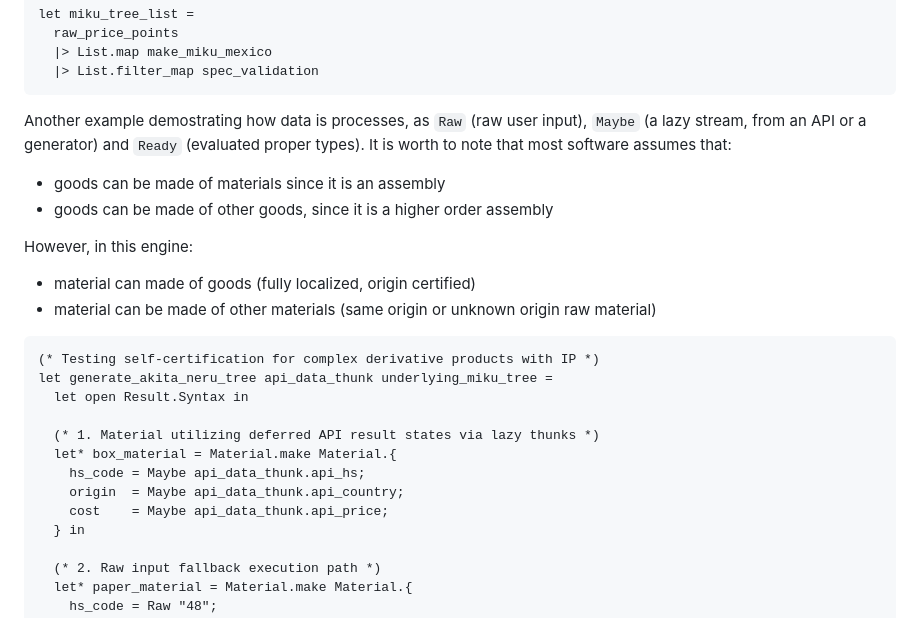
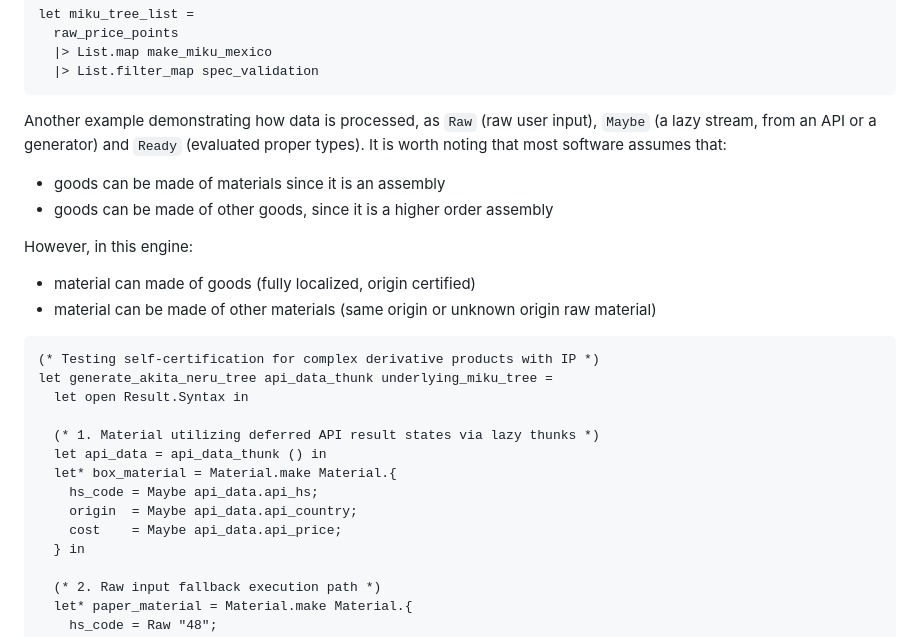
Before and after one commit to nguyenhoangan-monkey/cptpp-calculator, a Markdown page: README.md, the part around the change. Rendered like a GitHub page.

Commit message:
fix grammar

````diff
--- a/README.md
+++ b/README.md
@@ -112,7 +112,7 @@ let miku_tree_list =
   |> List.filter_map spec_validation
 ```
 
-Another example demostrating how data is processes, as `Raw` (raw user input), `Maybe` (a lazy stream, from an API or a generator) and `Ready` (evaluated proper types). It is worth to note that most software assumes that:
+Another example demonstrating how data is processed, as `Raw` (raw user input), `Maybe` (a lazy stream, from an API or a generator) and `Ready` (evaluated proper types). It is worth noting that most software assumes that:
 * goods can be made of materials since it is an assembly
 * goods can be made of other goods, since it is a higher order assembly
 
@@ -126,10 +126,11 @@ let generate_akita_neru_tree api_data_thunk underlying_miku_tree =
   let open Result.Syntax in
 
   (* 1. Material utilizing deferred API result states via lazy thunks *)
+  let api_data = api_data_thunk () in
   let* box_material = Material.make Material.{
-    hs_code = Maybe api_data_thunk.api_hs;
-    origin  = Maybe api_data_thunk.api_country;
-    cost    = Maybe api_data_thunk.api_price;
+    hs_code = Maybe api_data.api_hs;
+    origin  = Maybe api_data.api_country;
+    cost    = Maybe api_data.api_price;
   } in
 
   (* 2. Raw input fallback execution path *)
````
